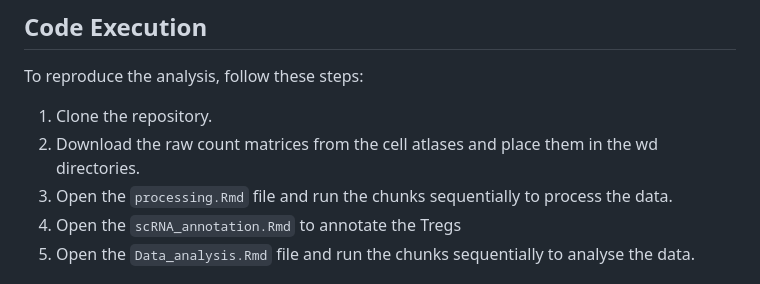
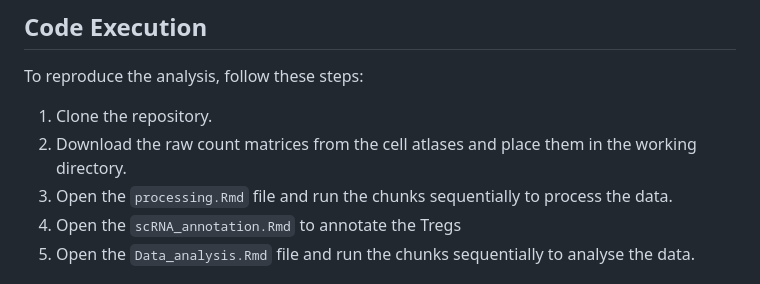
Before and after one commit to kristifourie/scRNA-seq-analysis, a Markdown page: README.md, the part around the change. Rendered like a GitHub page.

```diff
--- a/README.md
+++ b/README.md
@@ -80,7 +80,7 @@ All statistical analyses were performed using R (v4.3.3). P values were two-tail
 To reproduce the analysis, follow these steps:
 
 1. Clone the repository.
-2. Download the raw count matrices from the cell atlases and place them in the wd directories.
+2. Download the raw count matrices from the cell atlases and place them in the working directory.
 3. Open the `processing.Rmd` file and run the chunks sequentially to process the data.
 4. Open the `scRNA_annotation.Rmd` to annotate the Tregs
 5. Open the `Data_analysis.Rmd` file and run the chunks sequentially to analyse the data.
```
